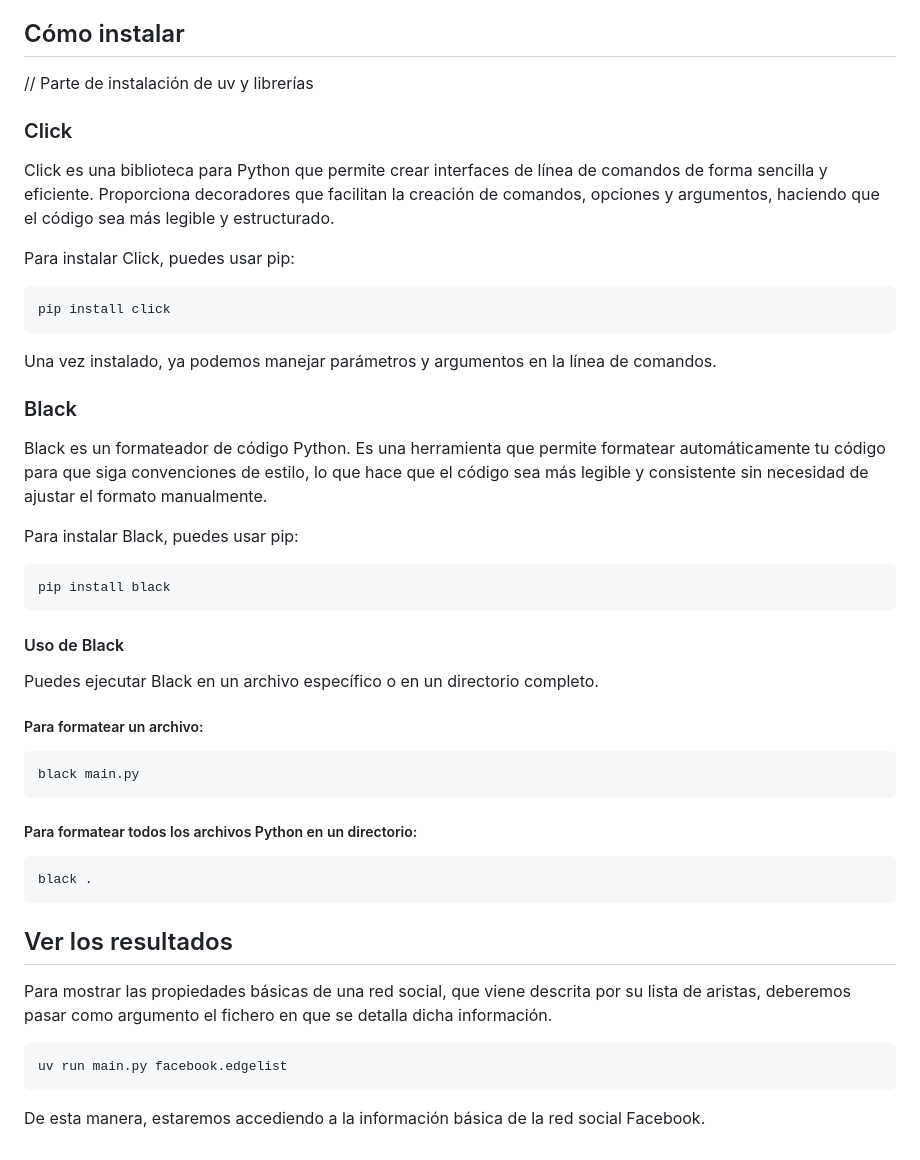
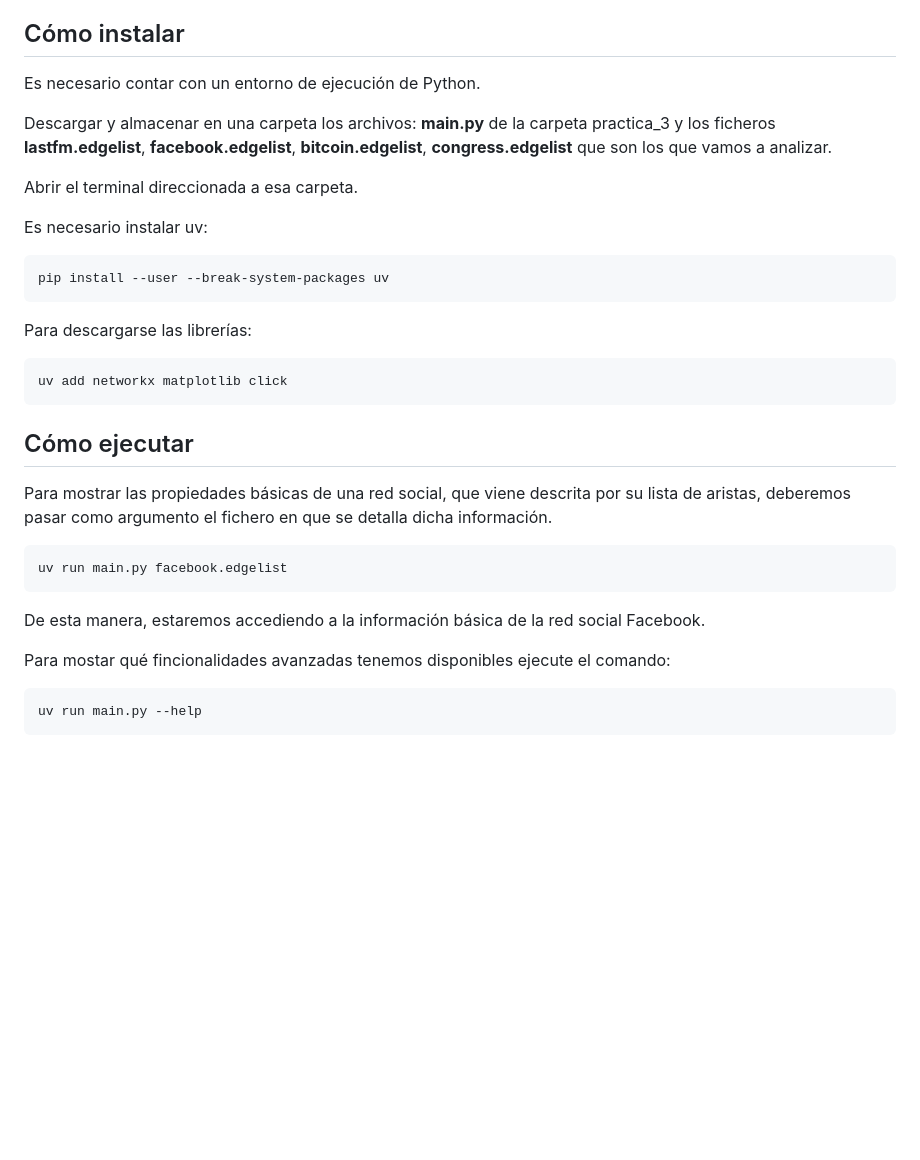
Before and after one commit to Allera01/fdi-soc-BRO, a Markdown page: README.md, the part around the change. Drawn GitHub-style; blank space fills up the shorter version.

```diff
--- a/README.md
+++ b/README.md
@@ -97,40 +97,31 @@ Es un código Python cuyo objetivo es calcular distintas propiedades y estadíst
 Optativamente, se calcularán medidas de conectividad basadas en caminos a través de estimaciones usando muestreo u otras técnicas imaginativas.
 
 ## Cómo instalar
-// Parte de instalación de uv y librerías
+Es necesario contar con un entorno de ejecución de Python.
 
-### Click
-Click es una biblioteca para Python que permite crear interfaces de línea de comandos de forma sencilla y eficiente. Proporciona decoradores que facilitan la creación de comandos, opciones y argumentos, haciendo que el código sea más legible y estructurado.
+Descargar y almacenar en una carpeta los archivos: **main.py** de la carpeta practica_3 y los ficheros **lastfm.edgelist**, **facebook.edgelist**, **bitcoin.edgelist**, **congress.edgelist** que son los que vamos a analizar.
 
-Para instalar Click, puedes usar pip:
+Abrir el terminal direccionada a esa carpeta.
+
+Es necesario instalar uv:
 ~~~
-pip install click
-~~~
-Una vez instalado, ya podemos manejar parámetros y argumentos en la línea de comandos.
-
-### Black
-Black es un formateador de código Python. Es una herramienta que permite formatear automáticamente tu código para que siga convenciones de estilo, lo que hace que el código sea más legible y consistente sin necesidad de ajustar el formato manualmente.
-
-Para instalar Black, puedes usar pip:
-~~~
-pip install black
+pip install --user --break-system-packages uv
 ~~~
 
-#### Uso de Black
-Puedes ejecutar Black en un archivo específico o en un directorio completo.
-##### Para formatear un archivo:
+Para descargarse las librerías:
 ~~~
-black main.py
-~~~
-##### Para formatear todos los archivos Python en un directorio:
-~~~
-black .
+uv add networkx matplotlib click
 ~~~
 
-## Ver los resultados
+## Cómo ejecutar
 Para mostrar las propiedades básicas de una red social, que viene descrita por su lista de aristas, deberemos pasar como argumento el fichero en que se detalla dicha información.
 ~~~
 uv run main.py facebook.edgelist
 ~~~
 
 De esta manera, estaremos accediendo a la información básica de la red social Facebook.
+
+Para mostar qué fincionalidades avanzadas tenemos disponibles ejecute el comando:
+~~~
+uv run main.py --help
+~~~
```
